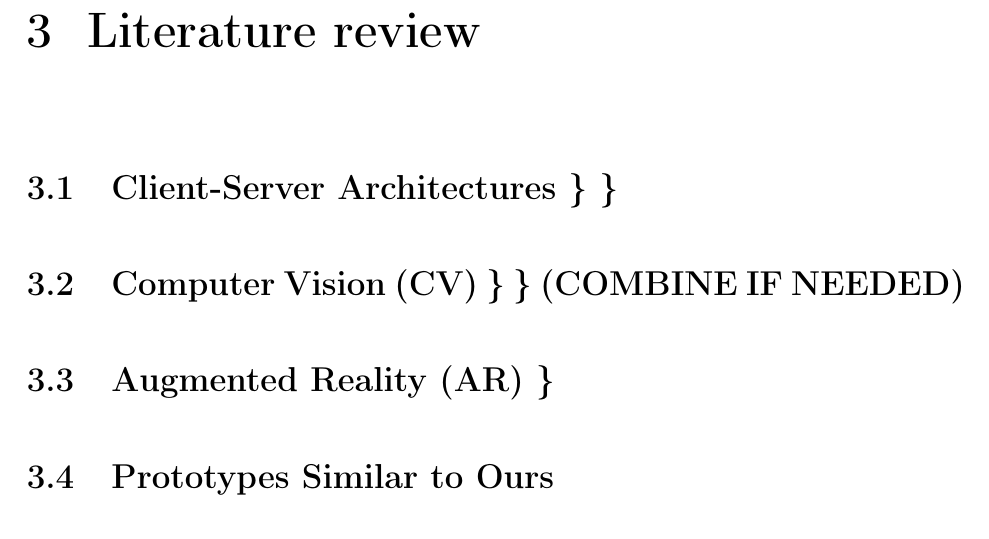
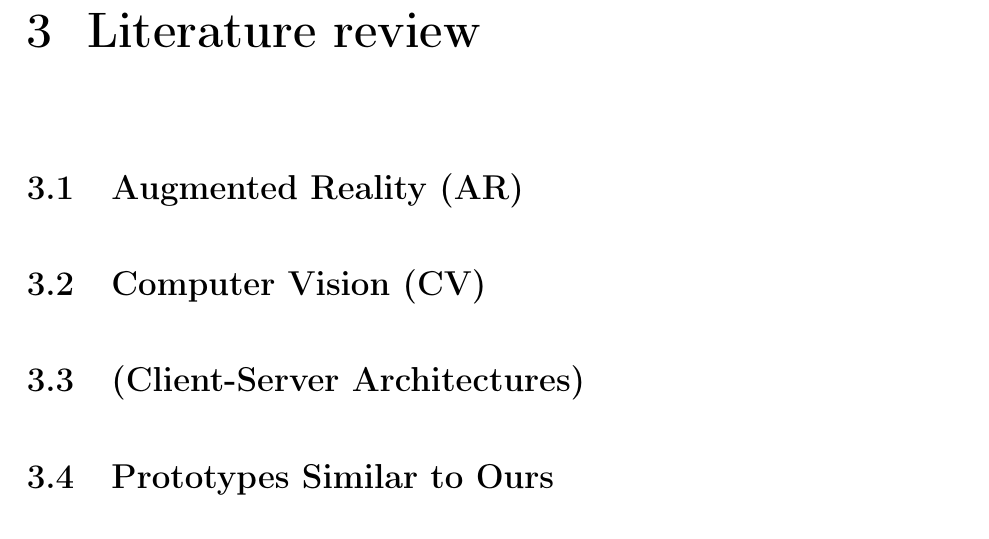
Before and after one commit to gitond/msc_thesis_datastructure, a LaTeX thesis (thesis/latex/thesis.tex, which reads thesis/latex/literature-review.tex): part of page 10 of 26, cut so that both start at the same text. Compiled offline with pdfLaTeX.

Commit message:
Changed Literature review section order

```diff
--- a/thesis/latex/literature-review.tex
+++ b/thesis/latex/literature-review.tex
@@ -1,10 +1,11 @@
 \chapter{Literature review} \label{Literature review}
 
-\section{Client-Server Architectures    \}    \}} \label{csa}
+\section{Augmented Reality (AR)} \label{ar}
 
-\section{Computer Vision (CV)           \}    \}    (COMBINE IF NEEDED)} \label{cv}
+\section{Computer Vision (CV)} \label{cv}
 
-\section{Augmented Reality (AR)               \}} \label{ar}
+\section{(Client-Server Architectures)} \label{csa}
+
 
 \section{Prototypes Similar to Ours} \label{protos}
 Before designing and describing our own software architecture it is
```
Also changed, not shown: thesis/latex/thesis.pdf.
